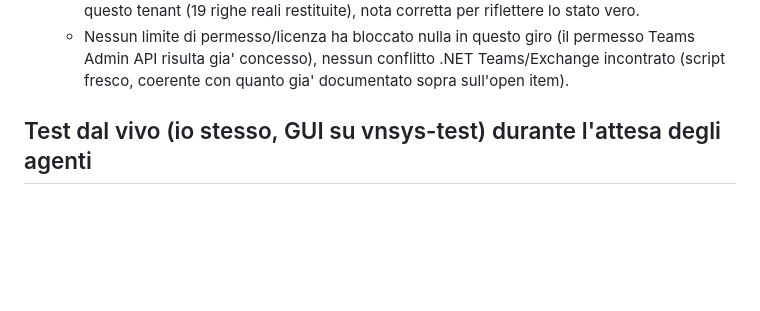
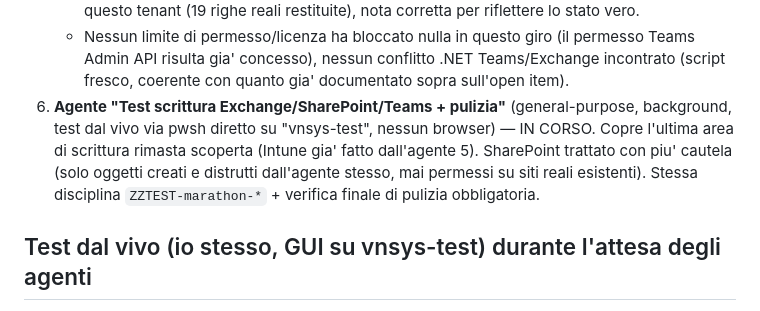
Before and after one commit to diepo/M365Ops, a Markdown page: docs/Debug-Marathon-State.md, the part around the change. GitHub-like rendering; blank space fills up the shorter version.

Commit message:
Marathon: spinna agente 7 (test scrittura Exchange/SharePoint/Teams + pulizia)
Co-Authored-By: Claude Sonnet 5 <noreply@anthropic.com>

```diff
--- a/docs/Debug-Marathon-State.md
+++ b/docs/Debug-Marathon-State.md
@@ -247,6 +247,11 @@ dettaglio di cosa hanno trovato)*
    - Nessun limite di permesso/licenza ha bloccato nulla in questo giro (il permesso Teams
      Admin API risulta gia' concesso), nessun conflitto .NET Teams/Exchange incontrato (script
      fresco, coerente con quanto gia' documentato sopra sull'open item).
+7. **Agente "Test scrittura Exchange/SharePoint/Teams + pulizia"** (general-purpose, background,
+   test dal vivo via pwsh diretto su "vnsys-test", nessun browser) — IN CORSO. Copre l'ultima
+   area di scrittura rimasta scoperta (Intune gia' fatto dall'agente 5). SharePoint trattato con
+   piu' cautela (solo oggetti creati e distrutti dall'agente stesso, mai permessi su siti reali
+   esistenti). Stessa disciplina `ZZTEST-marathon-*` + verifica finale di pulizia obbligatoria.
 
 ## Test dal vivo (io stesso, GUI su vnsys-test) durante l'attesa degli agenti
 
```
